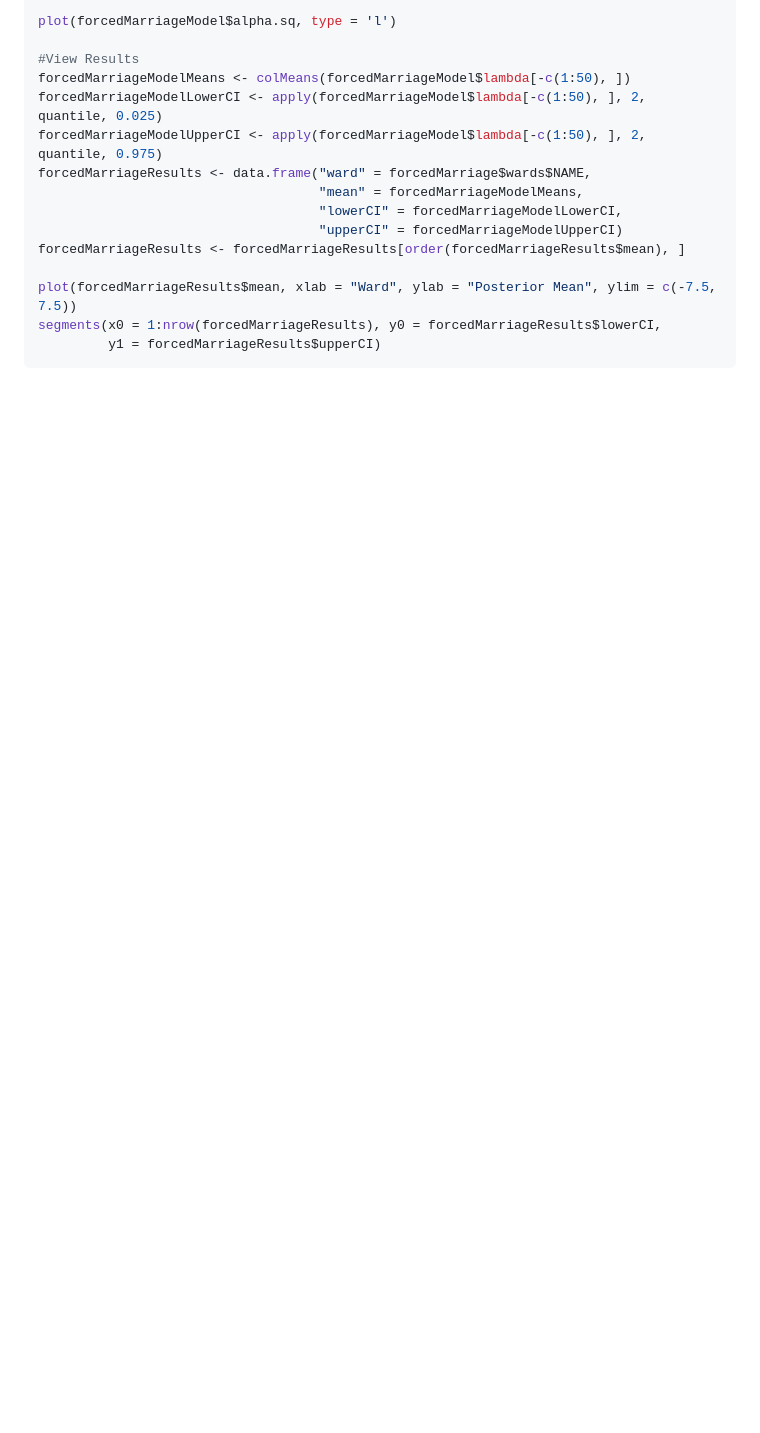
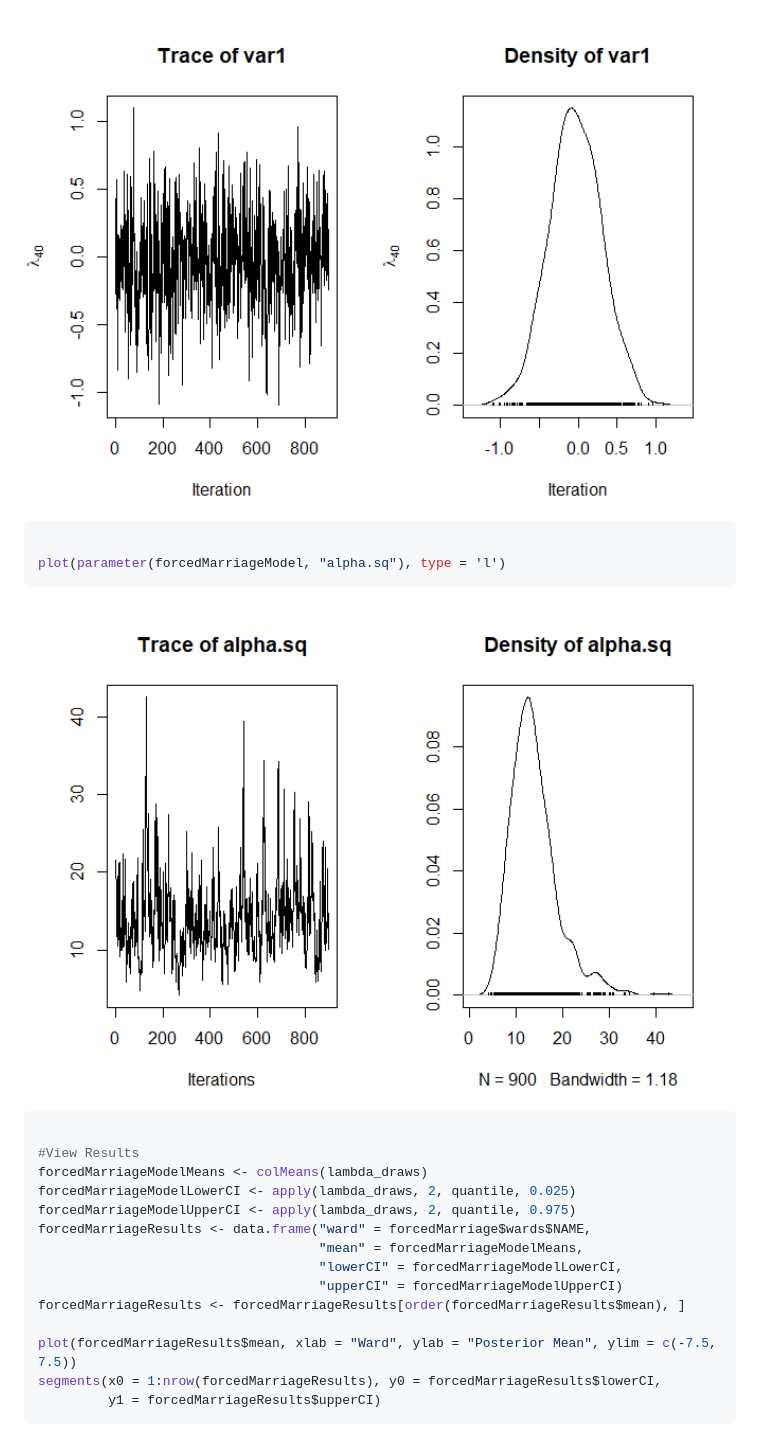
Before and after one commit to rowlandseymour/speedyBBT, a Markdown page: README.md, the part around the change printed below. GitHub-like rendering; pictures changed too: man/figures/README-example-4.png (added), man/figures/README-example-5.png (added); blank space fills up the shorter version.

````diff
--- a/README.md
+++ b/README.md
@@ -73,10 +126,19 @@ plot(forcedMarriageModel$lambda[, 40], type = 'l',
 
-plot(forcedMarriageModel$alpha.sq, type = 'l')
+<img src="man/figures/README-example-4.png" alt="" width="100%" />
+
+``` r
+
+plot(parameter(forcedMarriageModel, "alpha.sq"), type = 'l')
+```
+
+<img src="man/figures/README-example-5.png" alt="" width="100%" />
+
+``` r
 
 #View Results
-forcedMarriageModelMeans <- colMeans(forcedMarriageModel$lambda[-c(1:50), ])
-forcedMarriageModelLowerCI <- apply(forcedMarriageModel$lambda[-c(1:50), ], 2, quantile, 0.025)
-forcedMarriageModelUpperCI <- apply(forcedMarriageModel$lambda[-c(1:50), ], 2, quantile, 0.975)
+forcedMarriageModelMeans <- colMeans(lambda_draws)
+forcedMarriageModelLowerCI <- apply(lambda_draws, 2, quantile, 0.025)
+forcedMarriageModelUpperCI <- apply(lambda_draws, 2, quantile, 0.975)
 forcedMarriageResults <- data.frame("ward" = forcedMarriage$wards$NAME,
                                     "mean" = forcedMarriageModelMeans,
                                     "lowerCI" = forcedMarriageModelLowerCI,
````
Also changed, not shown: other parts of README.md (+110 -25 lines), man/figures/README-example-1.png (added), man/figures/README-example-2.png (added), man/figures/README-example-3.png (added), man/figures/README-example-6.png (added), 3 other files.
